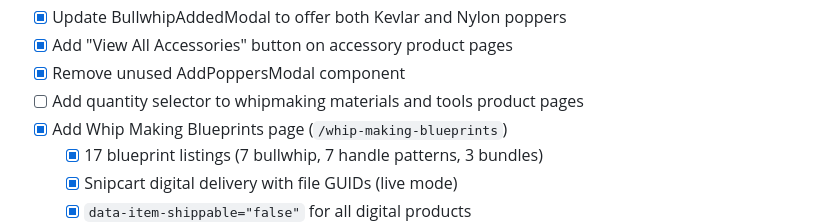
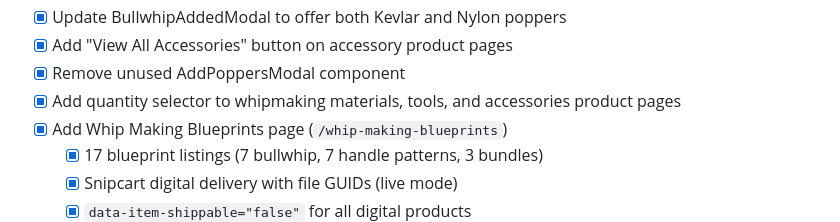
Before and after one commit to atfieldson/whipworks.com, a Markdown page: project-plan.md, the part around the change. GitHub-like rendering.

Commit message:
docs: mark quantity selector task complete in project plan
Co-Authored-By: Claude Opus 4.6 <noreply@anthropic.com>

```diff
--- a/project-plan.md
+++ b/project-plan.md
@@ -96,7 +96,7 @@
 - [x] Update BullwhipAddedModal to offer both Kevlar and Nylon poppers
 - [x] Add "View All Accessories" button on accessory product pages
 - [x] Remove unused AddPoppersModal component
-- [ ] Add quantity selector to whipmaking materials and tools product pages
+- [x] Add quantity selector to whipmaking materials, tools, and accessories product pages
 - [x] Add Whip Making Blueprints page (`/whip-making-blueprints`)
   - [x] 17 blueprint listings (7 bullwhip, 7 handle patterns, 3 bundles)
   - [x] Snipcart digital delivery with file GUIDs (live mode)
```
